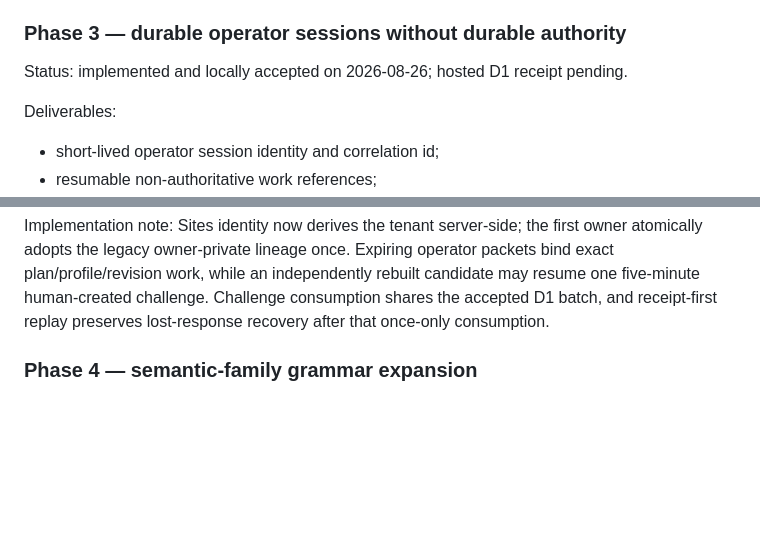
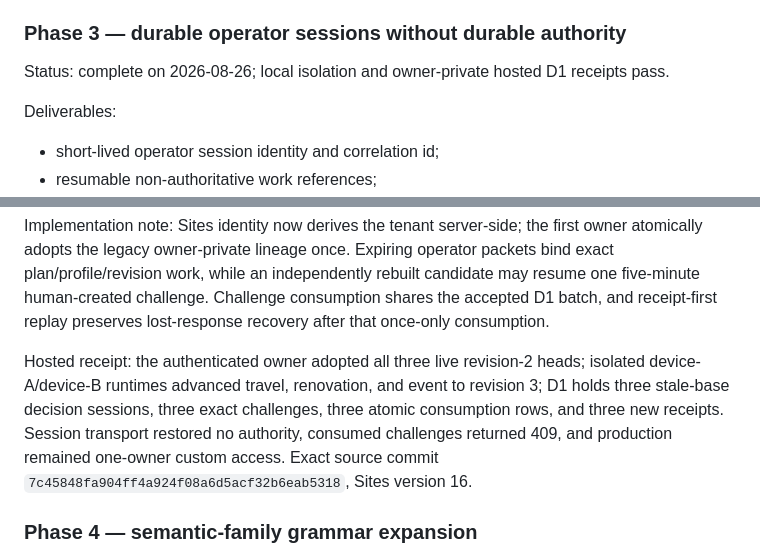
Before and after one commit to bharthamk/finite, a Markdown page: BACKEND_ENGINEERING_PLAN_2026-08-26.md, 2 parts joined by grey strips. GitHub-like rendering; blank space fills up the shorter version.

```diff
--- a/BACKEND_ENGINEERING_PLAN_2026-08-26.md
+++ b/BACKEND_ENGINEERING_PLAN_2026-08-26.md
@@ -347,7 +347,7 @@ transition or none of it.
 
 ### Phase 3 — durable operator sessions without durable authority
 
-Status: implemented and locally accepted on 2026-08-26; hosted D1 receipt pending.
+Status: complete on 2026-08-26; local isolation and owner-private hosted D1 receipts pass.
 
 Deliverables:
 
@@ -367,6 +367,14 @@ operator packets bind exact plan/profile/revision work, while an independently
 rebuilt candidate may resume one five-minute human-created challenge. Challenge
 consumption shares the accepted D1 batch, and receipt-first replay preserves
 lost-response recovery after that once-only consumption.
+
+Hosted receipt: the authenticated owner adopted all three live revision-2 heads;
+isolated device-A/device-B runtimes advanced travel, renovation, and event to
+revision 3; D1 holds three stale-base decision sessions, three exact challenges,
+three atomic consumption rows, and three new receipts. Session transport restored
+no authority, consumed challenges returned 409, and production remained one-owner
+custom access. Exact source commit
+`7c45848fa904ff4a924f08a6d5acf32b6eab5318`, Sites version 16.
 
 ### Phase 4 — semantic-family grammar expansion
 
```
Also changed, not shown: AUTHENTICATED_HANDOFF_ACCEPTANCE_2026-08-26.md (+35 -7 lines), README.md (+2 -1 lines).
